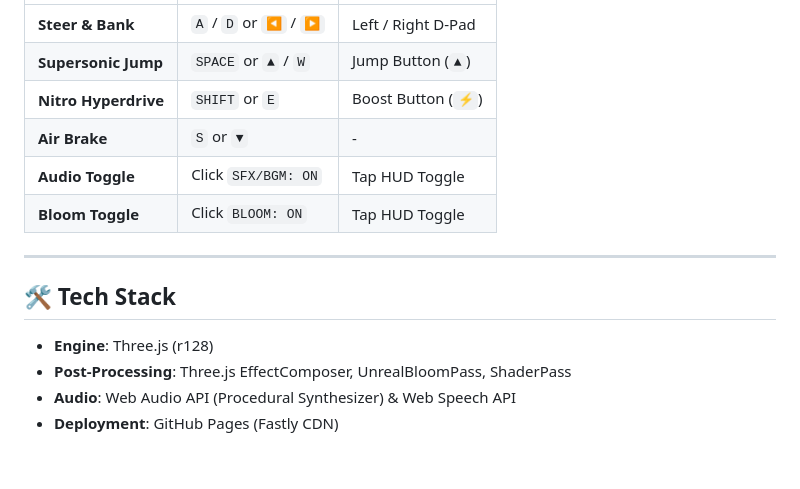
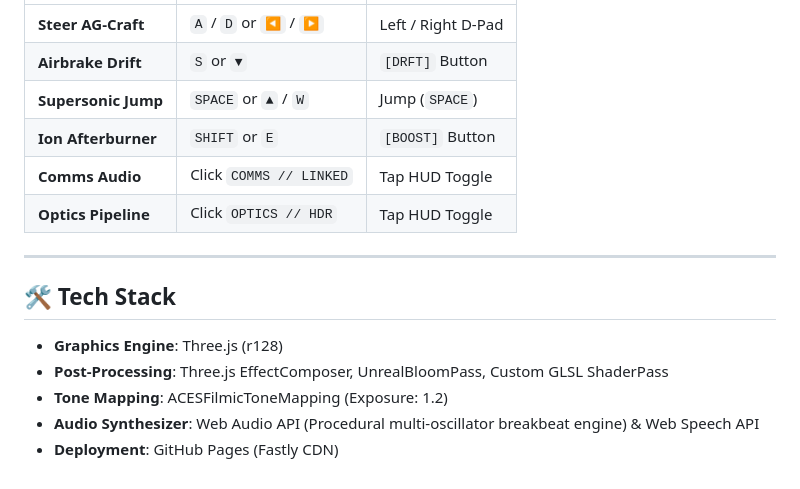
Before and after one commit to adamhasani/cyber-runner-3d, a Markdown page: README.md, the part around one of its changes. Rendered like a GitHub page.

```diff
--- a/README.md
+++ b/README.md
@@ -49,15 +45,16 @@ Play directly in browser: [https://adamhasani.github.io/cyber-runner-3d/](https:
 | :--- | :--- | :--- |
-| **Steer & Bank** | `A` / `D` or `◀` / `▶` | Left / Right D-Pad |
-| **Supersonic Jump** | `SPACE` or `▲` / `W` | Jump Button (`▲`) |
-| **Nitro Hyperdrive** | `SHIFT` or `E` | Boost Button (`⚡`) |
-| **Air Brake** | `S` or `▼` | - |
-| **Audio Toggle** | Click `SFX/BGM: ON` | Tap HUD Toggle |
-| **Bloom Toggle** | Click `BLOOM: ON` | Tap HUD Toggle |
+| **Steer AG-Craft** | `A` / `D` or `◀` / `▶` | Left / Right D-Pad |
+| **Airbrake Drift** | `S` or `▼` | `[DRFT]` Button |
+| **Supersonic Jump** | `SPACE` or `▲` / `W` | Jump (`SPACE`) |
+| **Ion Afterburner** | `SHIFT` or `E` | `[BOOST]` Button |
+| **Comms Audio** | Click `COMMS // LINKED` | Tap HUD Toggle |
+| **Optics Pipeline** | Click `OPTICS // HDR` | Tap HUD Toggle |
 
 ---
 
 ## 🛠 Tech Stack
-- **Engine**: Three.js (r128)
-- **Post-Processing**: Three.js EffectComposer, UnrealBloomPass, ShaderPass
-- **Audio**: Web Audio API (Procedural Synthesizer) & Web Speech API
+- **Graphics Engine**: Three.js (r128)
+- **Post-Processing**: Three.js EffectComposer, UnrealBloomPass, Custom GLSL ShaderPass
+- **Tone Mapping**: ACESFilmicToneMapping (Exposure: 1.2)
+- **Audio Synthesizer**: Web Audio API (Procedural multi-oscillator breakbeat engine) & Web Speech API
 - **Deployment**: GitHub Pages (Fastly CDN)
```
Also changed, not shown: other parts of README.md (+27 -31 lines), preview.png, 2 other files.
